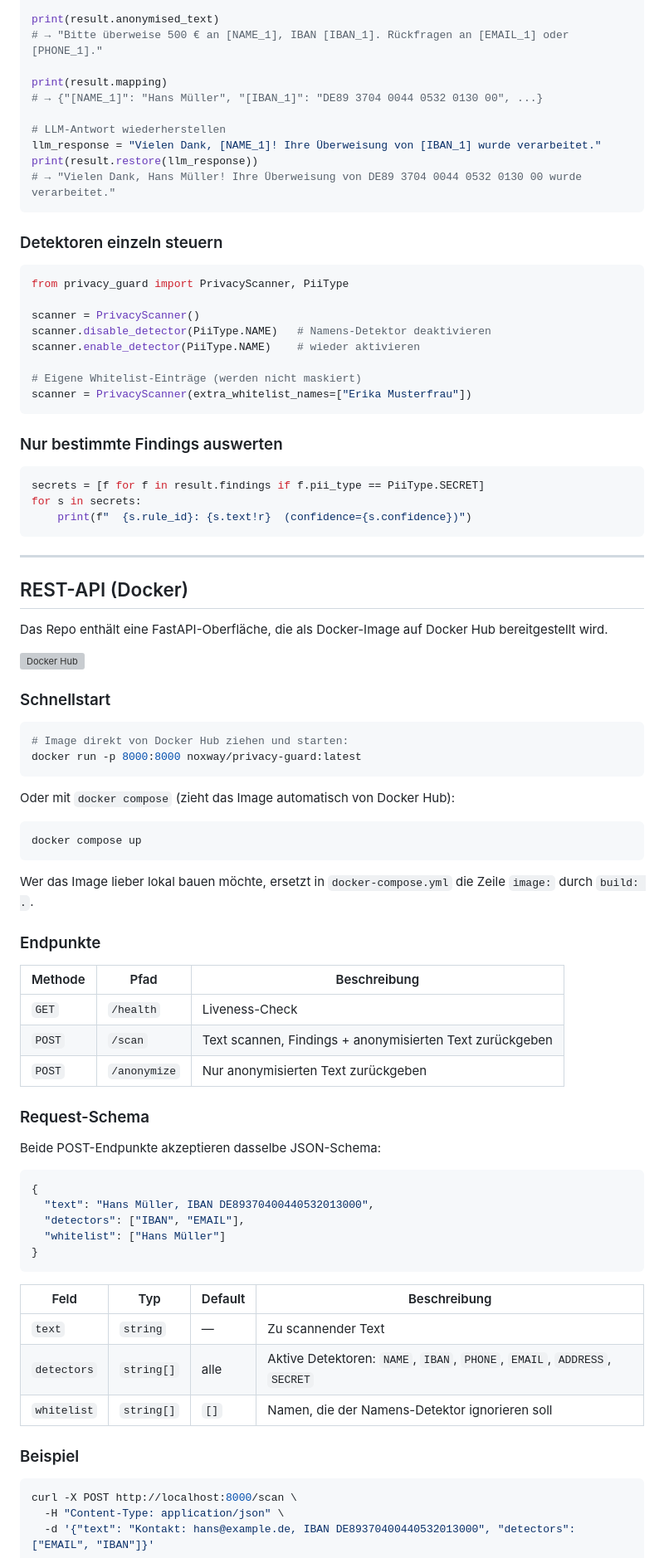
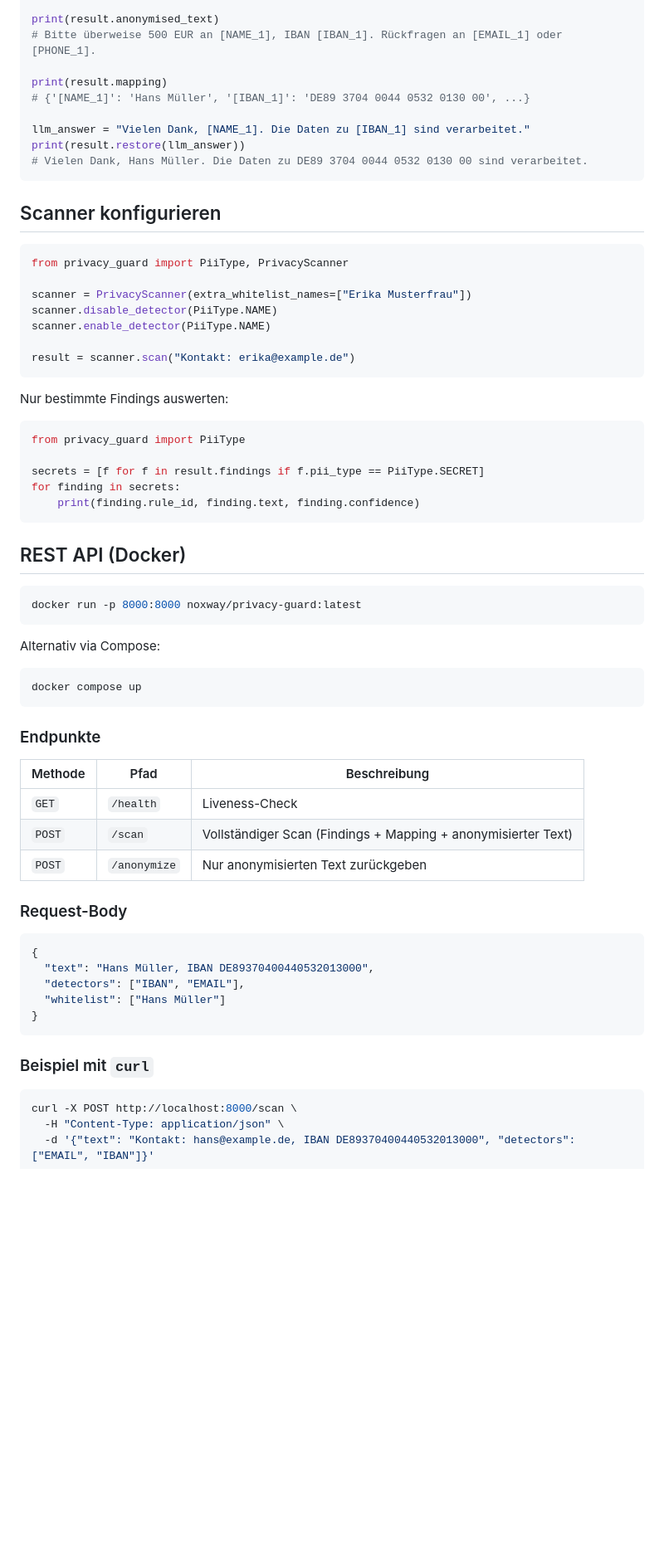
Before and after one commit to adrian-lorenz/privacy-guard, a Markdown page: README.md, the part around the change printed below. Shown: that part at 83% size. Rendered like a GitHub page; blank space fills up the shorter version; grey boxes are pictures that could not be loaded.

````diff
--- a/README.md
+++ b/README.md
@@ -54,72 +80,59 @@ result = scanner.scan(
 )
 
 print(result.anonymised_text)
-# → "Bitte überweise 500 € an [NAME_1], IBAN [IBAN_1]. Rückfragen an [EMAIL_1] oder [PHONE_1]."
+# Bitte überweise 500 EUR an [NAME_1], IBAN [IBAN_1]. Rückfragen an [EMAIL_1] oder [PHONE_1].
 
 print(result.mapping)
-# → {"[NAME_1]": "Hans Müller", "[IBAN_1]": "DE89 3704 0044 0532 0130 00", ...}
+# {'[NAME_1]': 'Hans Müller', '[IBAN_1]': 'DE89 3704 0044 0532 0130 00', ...}
 
-# LLM-Antwort wiederherstellen
-llm_response = "Vielen Dank, [NAME_1]! Ihre Überweisung von [IBAN_1] wurde verarbeitet."
-print(result.restore(llm_response))
-# → "Vielen Dank, Hans Müller! Ihre Überweisung von DE89 3704 0044 0532 0130 00 wurde verarbeitet."
+llm_answer = "Vielen Dank, [NAME_1]. Die Daten zu [IBAN_1] sind verarbeitet."
+print(result.restore(llm_answer))
+# Vielen Dank, Hans Müller. Die Daten zu DE89 3704 0044 0532 0130 00 sind verarbeitet.
 ```
 
-### Detektoren einzeln steuern
+## Scanner konfigurieren
 
 ```python
-from privacy_guard import PrivacyScanner, PiiType
+from privacy_guard import PiiType, PrivacyScanner
 
-scanner = PrivacyScanner()
-scanner.disable_detector(PiiType.NAME)   # Namens-Detektor deaktivieren
-scanner.enable_detector(PiiType.NAME)    # wieder aktivieren
+scanner = PrivacyScanner(extra_whitelist_names=["Erika Musterfrau"])
+scanner.disable_detector(PiiType.NAME)
+scanner.enable_detector(PiiType.NAME)
 
-# Eigene Whitelist-Einträge (werden nicht maskiert)
-scanner = PrivacyScanner(extra_whitelist_names=["Erika Musterfrau"])
+result = scanner.scan("Kontakt: erika@example.de")
 ```
 
-### Nur bestimmte Findings auswerten
+Nur bestimmte Findings auswerten:
 
 ```python
+from privacy_guard import PiiType
+
 secrets = [f for f in result.findings if f.pii_type == PiiType.SECRET]
-for s in secrets:
-    print(f"  {s.rule_id}: {s.text!r}  (confidence={s.confidence})")
+for finding in secrets:
+    print(finding.rule_id, finding.text, finding.confidence)
 ```
 
----
-
-## REST-API (Docker)
-
-Das Repo enthält eine FastAPI-Oberfläche, die als Docker-Image auf Docker Hub bereitgestellt wird.
-
-[![Docker Hub](https://img.shields.io/docker/v/noxway/privacy-guard?label=Docker%20Hub&logo=docker)](https://hub.docker.com/r/noxway/privacy-guard)
-
-### Schnellstart
+## REST API (Docker)
 
 ```bash
-# Image direkt von Docker Hub ziehen und starten:
 docker run -p 8000:8000 noxway/privacy-guard:latest
 ```
 
-Oder mit `docker compose` (zieht das Image automatisch von Docker Hub):
+Alternativ via Compose:
 
 ```bash
 docker compose up
 ```
-
-Wer das Image lieber lokal bauen möchte, ersetzt in `docker-compose.yml` die Zeile `image:` durch `build: .`.
 
 ### Endpunkte
 
 | Methode | Pfad | Beschreibung |
 |---|---|---|
 | `GET` | `/health` | Liveness-Check |
-| `POST` | `/scan` | Text scannen, Findings + anonymisierten Text zurückgeben |
+| `POST` | `/scan` | Vollständiger Scan (Findings + Mapping + anonymisierter Text) |
 | `POST` | `/anonymize` | Nur anonymisierten Text zurückgeben |
 
-### Request-Schema
-
-Beide POST-Endpunkte akzeptieren dasselbe JSON-Schema:
+### Request-Body
 
 ```json
 {
@@ -129,13 +142,7 @@ Beide POST-Endpunkte akzeptieren dasselbe JSON-Schema:
 }
 ```
 
-| Feld | Typ | Default | Beschreibung |
-|---|---|---|---|
-| `text` | `string` | — | Zu scannender Text |
-| `detectors` | `string[]` | alle | Aktive Detektoren: `NAME`, `IBAN`, `PHONE`, `EMAIL`, `ADDRESS`, `SECRET` |
-| `whitelist` | `string[]` | `[]` | Namen, die der Namens-Detektor ignorieren soll |
-
-### Beispiel
+### Beispiel mit `curl`
 
 ```bash
 curl -X POST http://localhost:8000/scan \
````
Also changed, not shown: other parts of README.md (+64 -49 lines), assets/header.jpg (added), 2 other files.
